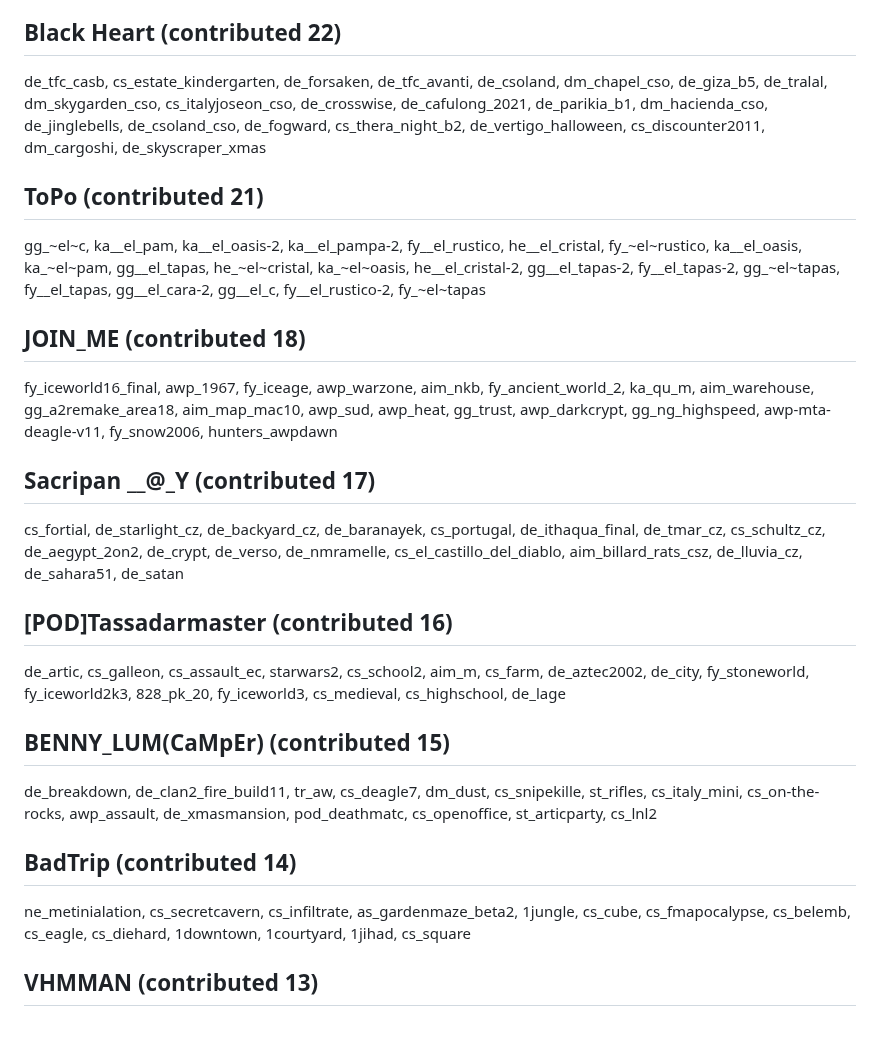
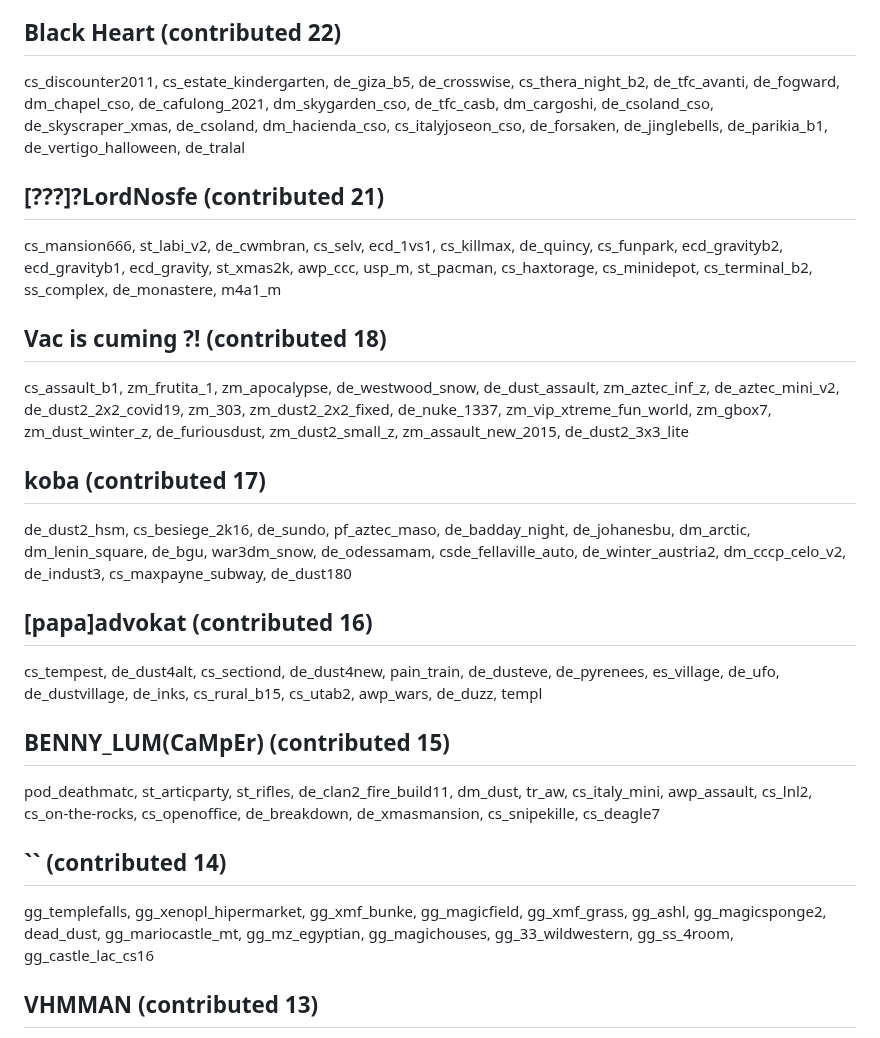
Before and after one commit to yapb/graph, a Markdown page: CREDITS.md, the part around one of its changes. GitHub-like rendering.

```diff
--- a/CREDITS.md
+++ b/CREDITS.md
@@ -90,15 +92,15 @@ cs_penthouse, cs_jail, de_maresa3, cs_jailv2, cs_the_horro, de_moonbasezero, de_
 ## Black Heart (contributed 22)
-de_tfc_casb, cs_estate_kindergarten, de_forsaken, de_tfc_avanti, de_csoland, dm_chapel_cso, de_giza_b5, de_tralal, dm_skygarden_cso, cs_italyjoseon_cso, de_crosswise, de_cafulong_2021, de_parikia_b1, dm_hacienda_cso, de_jinglebells, de_csoland_cso, de_fogward, cs_thera_night_b2, de_vertigo_halloween, cs_discounter2011, dm_cargoshi, de_skyscraper_xmas
-## ToPo (contributed 21)
-gg_~el~c, ka__el_pam, ka__el_oasis-2, ka__el_pampa-2, fy__el_rustico, he__el_cristal, fy_~el~rustico, ka__el_oasis, ka_~el~pam, gg__el_tapas, he_~el~cristal, ka_~el~oasis, he__el_cristal-2, gg__el_tapas-2, fy__el_tapas-2, gg_~el~tapas, fy__el_tapas, gg__el_cara-2, gg__el_c, fy__el_rustico-2, fy_~el~tapas
-## JOIN_ME (contributed 18)
-fy_iceworld16_final, awp_1967, fy_iceage, awp_warzone, aim_nkb, fy_ancient_world_2, ka_qu_m, aim_warehouse, gg_a2remake_area18, aim_map_mac10, awp_sud, awp_heat, gg_trust, awp_darkcrypt, gg_ng_highspeed, awp-mta-deagle-v11, fy_snow2006, hunters_awpdawn
-## Sacripan  __@_Y (contributed 17)
-cs_fortial, de_starlight_cz, de_backyard_cz, de_baranayek, cs_portugal, de_ithaqua_final, de_tmar_cz, cs_schultz_cz, de_aegypt_2on2, de_crypt, de_verso, de_nmramelle, cs_el_castillo_del_diablo, aim_billard_rats_csz, de_lluvia_cz, de_sahara51, de_satan
-## [POD]Tassadarmaster (contributed 16)
-de_artic, cs_galleon, cs_assault_ec, starwars2, cs_school2, aim_m, cs_farm, de_aztec2002, de_city, fy_stoneworld, fy_iceworld2k3, 828_pk_20, fy_iceworld3, cs_medieval, cs_highschool, de_lage
+cs_discounter2011, cs_estate_kindergarten, de_giza_b5, de_crosswise, cs_thera_night_b2, de_tfc_avanti, de_fogward, dm_chapel_cso, de_cafulong_2021, dm_skygarden_cso, de_tfc_casb, dm_cargoshi, de_csoland_cso, de_skyscraper_xmas, de_csoland, dm_hacienda_cso, cs_italyjoseon_cso, de_forsaken, de_jinglebells, de_parikia_b1, de_vertigo_halloween, de_tralal
+## [???]?LordNosfe (contributed 21)
+cs_mansion666, st_labi_v2, de_cwmbran, cs_selv, ecd_1vs1, cs_killmax, de_quincy, cs_funpark, ecd_gravityb2, ecd_gravityb1, ecd_gravity, st_xmas2k, awp_ccc, usp_m, st_pacman, cs_haxtorage, cs_minidepot, cs_terminal_b2, ss_complex, de_monastere, m4a1_m
+## Vac is cuming ?! (contributed 18)
+cs_assault_b1, zm_frutita_1, zm_apocalypse, de_westwood_snow, de_dust_assault, zm_aztec_inf_z, de_aztec_mini_v2, de_dust2_2x2_covid19, zm_303, zm_dust2_2x2_fixed, de_nuke_1337, zm_vip_xtreme_fun_world, zm_gbox7, zm_dust_winter_z, de_furiousdust, zm_dust2_small_z, zm_assault_new_2015, de_dust2_3x3_lite
+## koba (contributed 17)
+de_dust2_hsm, cs_besiege_2k16, de_sundo, pf_aztec_maso, de_badday_night, de_johanesbu, dm_arctic, dm_lenin_square, de_bgu, war3dm_snow, de_odessamam, csde_fellaville_auto, de_winter_austria2, dm_cccp_celo_v2, de_indust3, cs_maxpayne_subway, de_dust180
+## [papa]advokat (contributed 16)
+cs_tempest, de_dust4alt, cs_sectiond, de_dust4new, pain_train, de_dusteve, de_pyrenees, es_village, de_ufo, de_dustvillage, de_inks, cs_rural_b15, cs_utab2, awp_wars, de_duzz, templ
 ## BENNY_LUM(CaMpEr) (contributed 15)
-de_breakdown, de_clan2_fire_build11, tr_aw, cs_deagle7, dm_dust, cs_snipekille, st_rifles, cs_italy_mini, cs_on-the-rocks, awp_assault, de_xmasmansion, pod_deathmatc, cs_openoffice, st_articparty, cs_lnl2
-## BadTrip (contributed 14)
-ne_metinialation, cs_secretcavern, cs_infiltrate, as_gardenmaze_beta2, 1jungle, cs_cube, cs_fmapocalypse, cs_belemb, cs_eagle, cs_diehard, 1downtown, 1courtyard, 1jihad, cs_square
+pod_deathmatc, st_articparty, st_rifles, de_clan2_fire_build11, dm_dust, tr_aw, cs_italy_mini, awp_assault, cs_lnl2, cs_on-the-rocks, cs_openoffice, de_breakdown, de_xmasmansion, cs_snipekille, cs_deagle7
+## `` (contributed 14)
+gg_templefalls, gg_xenopl_hipermarket, gg_xmf_bunke, gg_magicfield, gg_xmf_grass, gg_ashl, gg_magicsponge2, dead_dust, gg_mariocastle_mt, gg_mz_egyptian, gg_magichouses, gg_33_wildwestern, gg_ss_4room, gg_castle_lac_cs16
 ## VHMMAN (contributed 13)
```
Also changed, not shown: other parts of CREDITS.md (+74 -72 lines).
